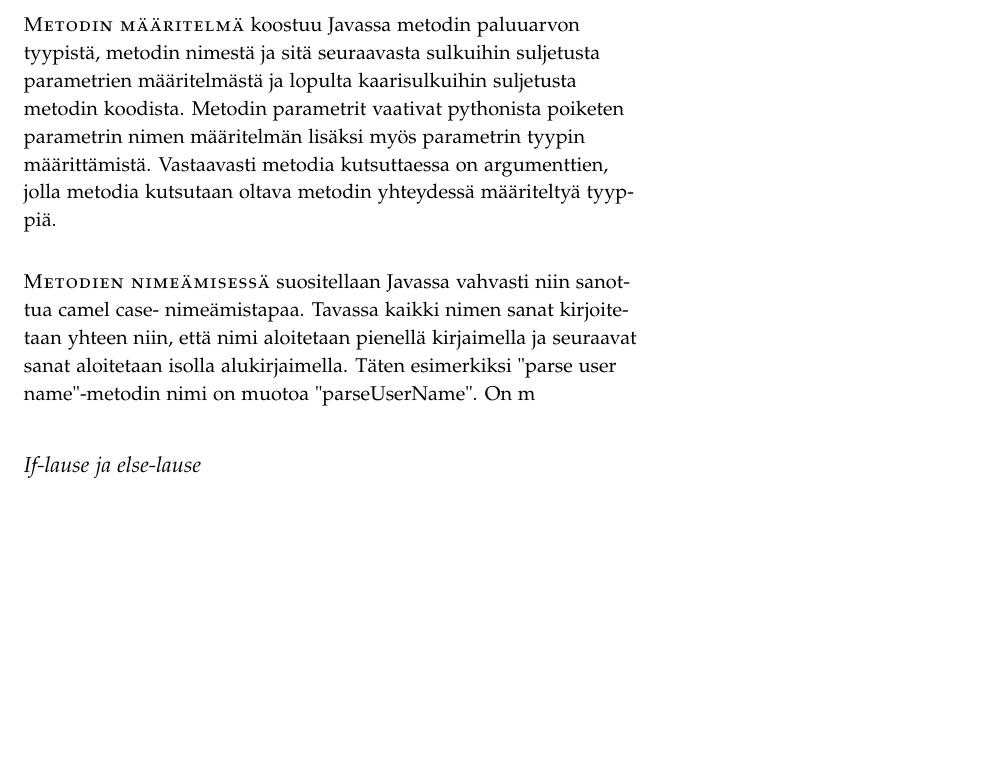
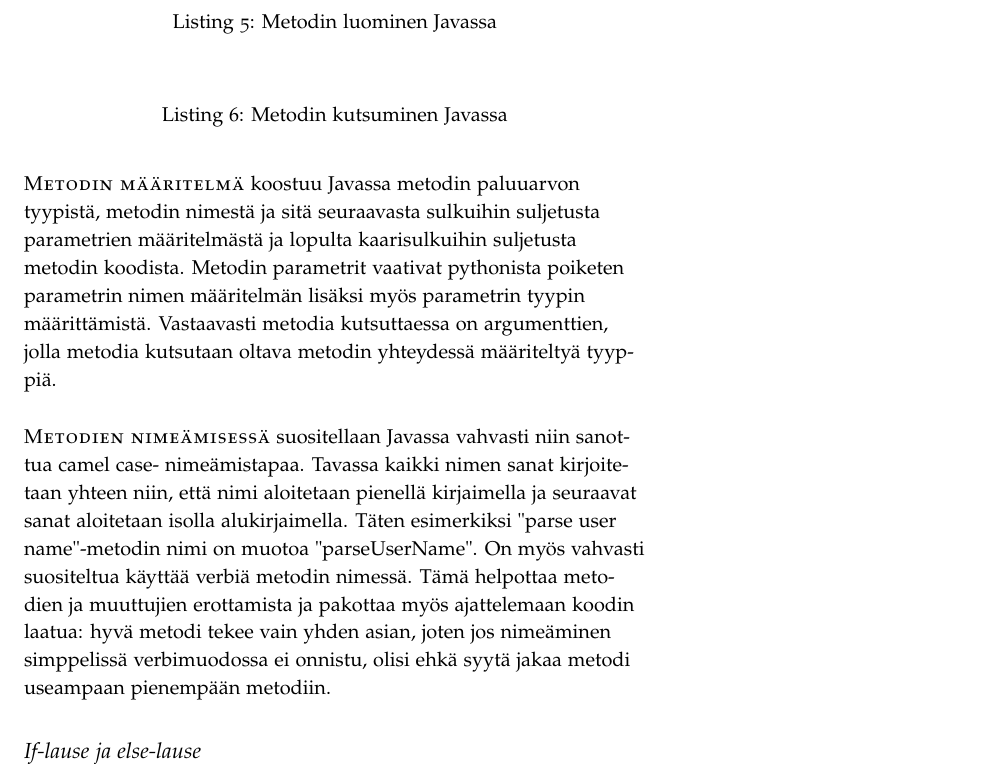
Before and after one commit to EddieTheCubeHead/LUT-ohjelmoinnin-perusteet-ohjelmointiopas, a LaTeX book (OhjelmointiOpas.tex): part of page 16 of 26, cut at the place of the change, the shorter picture padded with empty space. Compiled offline with pdfLaTeX.

Commit message:
Unohtunut tallennus edellisestä commitista

```diff
--- a/OhjelmointiOpas.tex
+++ b/OhjelmointiOpas.tex
@@ -444,7 +444,14 @@ argumenttien, jolla metodia kutsutaan oltava metodin yhteydessä määriteltyä
 \newthought{Metodien nimeämisessä} suositellaan Javassa vahvasti niin sanottua camel case-
 nimeämistapaa. Tavassa kaikki nimen sanat kirjoitetaan yhteen niin, että nimi aloitetaan
 pienellä kirjaimella ja seuraavat sanat aloitetaan isolla alukirjaimella. Täten esimerkiksi
-"parse user name"-metodin nimi on muotoa "parseUserName". On m
+"parse user name"-metodin nimi on muotoa "parseUserName". On myös vahvasti suositeltua käyttää
+verbiä metodin nimessä. Tämä helpottaa metodien ja muuttujien erottamista ja pakottaa
+myös ajattelemaan koodin laatua: hyvä metodi tekee vain yhden asian, joten jos nimeäminen
+simppelissä verbimuodossa ei onnistu, olisi ehkä syytä jakaa metodi useampaan pienempään
+metodiin.
+
+\code{week2}{BasicMethodChild}{Metodin luominen Javassa}
+\code{week2}{BasicMethod}{Metodin kutsuminen Javassa}
 
 \subsection{If-lause ja else-lause}
 
```
